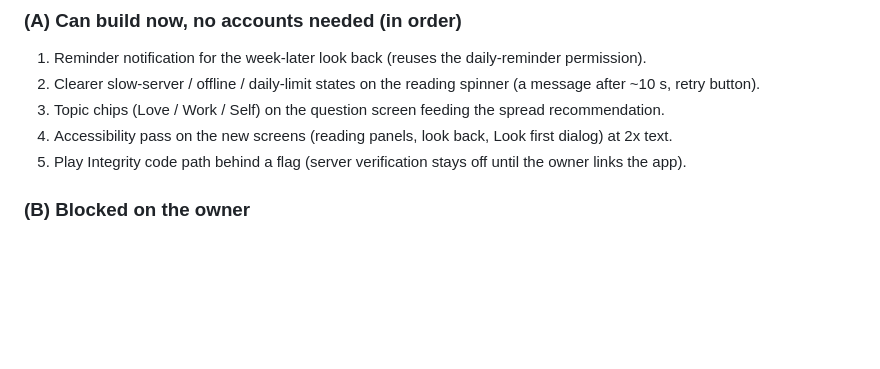
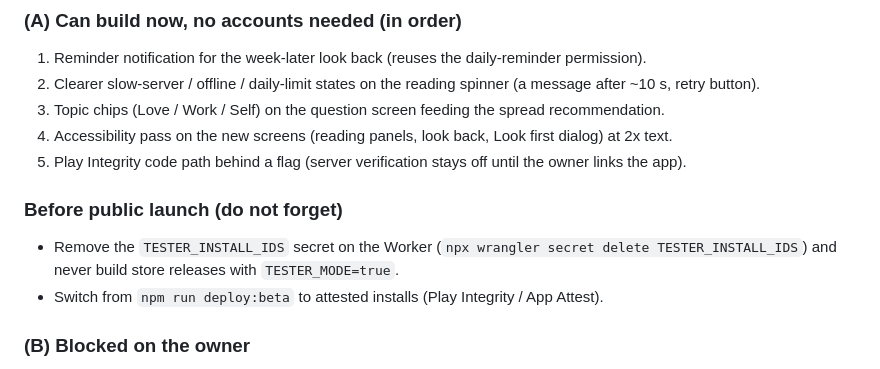
Before and after one commit to Yunlong2601/tarot-app, a Markdown page: PROGRESS.md, the part around the change. Rendered like a GitHub page; blank space fills up the shorter version.

Commit message:
PROGRESS: launch reminders for tester access

```diff
--- a/PROGRESS.md
+++ b/PROGRESS.md
@@ -51,6 +51,10 @@ Every feature the paywall, store listing or README promises, checked on the sign
 3. Topic chips (Love / Work / Self) on the question screen feeding the spread recommendation.
 4. Accessibility pass on the new screens (reading panels, look back, Look first dialog) at 2x text.
 5. Play Integrity code path behind a flag (server verification stays off until the owner links the app).
+
+### Before public launch (do not forget)
+- Remove the `TESTER_INSTALL_IDS` secret on the Worker (`npx wrangler secret delete TESTER_INSTALL_IDS`) and never build store releases with `TESTER_MODE=true`.
+- Switch from `npm run deploy:beta` to attested installs (Play Integrity / App Attest).
 
 ### (B) Blocked on the owner
 1. RevenueCat + Play subscriptions (product ids in `docs/play-release-guide.md`), then the `goog_` key and `REVENUECAT_SECRET_KEY`.
```
